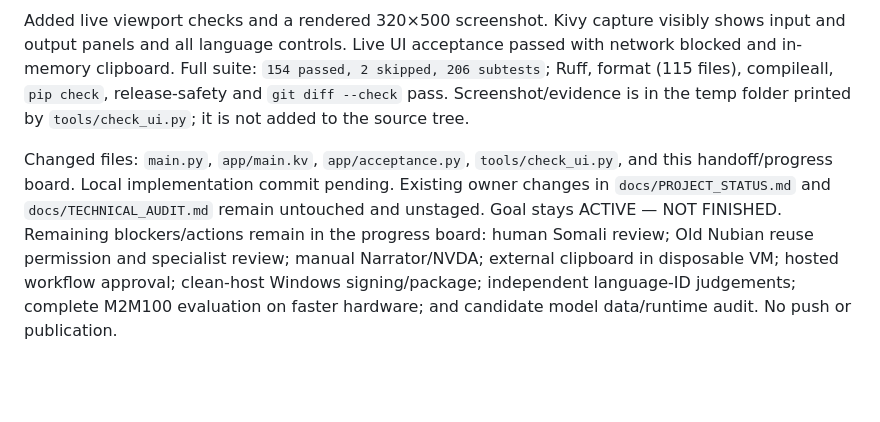
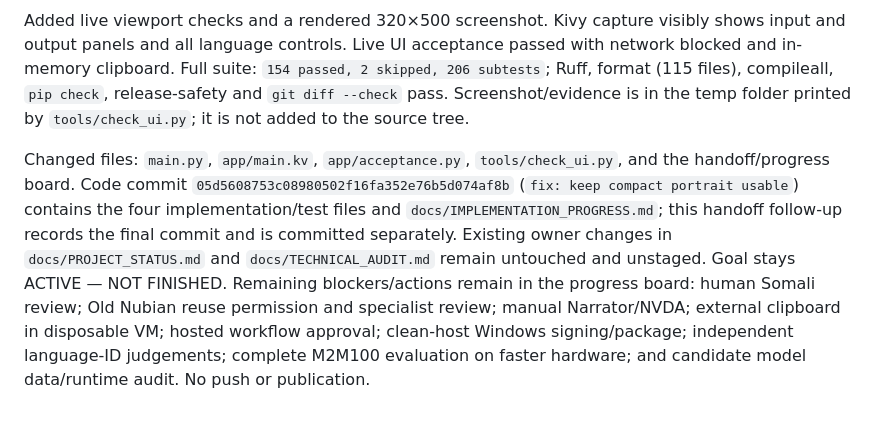
Before and after one commit to zealousvec/Saylacian, a Markdown page: docs/SESSION_HANDOFF.md, the part around the change. GitHub-like rendering; blank space fills up the shorter version.

Commit message:
docs: finalize compact layout handoff

```diff
--- a/docs/SESSION_HANDOFF.md
+++ b/docs/SESSION_HANDOFF.md
@@ -468,4 +468,4 @@ The goal remains ACTIVE and unfinished; previous stopping point is recorded as N
 
 Added live viewport checks and a rendered 320×500 screenshot. Kivy capture visibly shows input and output panels and all language controls. Live UI acceptance passed with network blocked and in-memory clipboard. Full suite: `154 passed, 2 skipped, 206 subtests`; Ruff, format (115 files), compileall, `pip check`, release-safety and `git diff --check` pass. Screenshot/evidence is in the temp folder printed by `tools/check_ui.py`; it is not added to the source tree.
 
-Changed files: `main.py`, `app/main.kv`, `app/acceptance.py`, `tools/check_ui.py`, and this handoff/progress board. Local implementation commit pending. Existing owner changes in `docs/PROJECT_STATUS.md` and `docs/TECHNICAL_AUDIT.md` remain untouched and unstaged. Goal stays ACTIVE — NOT FINISHED. Remaining blockers/actions remain in the progress board: human Somali review; Old Nubian reuse permission and specialist review; manual Narrator/NVDA; external clipboard in disposable VM; hosted workflow approval; clean-host Windows signing/package; independent language-ID judgements; complete M2M100 evaluation on faster hardware; and candidate model data/runtime audit. No push or publication.
+Changed files: `main.py`, `app/main.kv`, `app/acceptance.py`, `tools/check_ui.py`, and the handoff/progress board. Code commit `05d5608753c08980502f16fa352e76b5d074af8b` (`fix: keep compact portrait usable`) contains the four implementation/test files and `docs/IMPLEMENTATION_PROGRESS.md`; this handoff follow-up records the final commit and is committed separately. Existing owner changes in `docs/PROJECT_STATUS.md` and `docs/TECHNICAL_AUDIT.md` remain untouched and unstaged. Goal stays ACTIVE — NOT FINISHED. Remaining blockers/actions remain in the progress board: human Somali review; Old Nubian reuse permission and specialist review; manual Narrator/NVDA; external clipboard in disposable VM; hosted workflow approval; clean-host Windows signing/package; independent language-ID judgements; complete M2M100 evaluation on faster hardware; and candidate model data/runtime audit. No push or publication.
```
Also changed, not shown: docs/IMPLEMENTATION_PROGRESS.md (+1 -1 lines).
